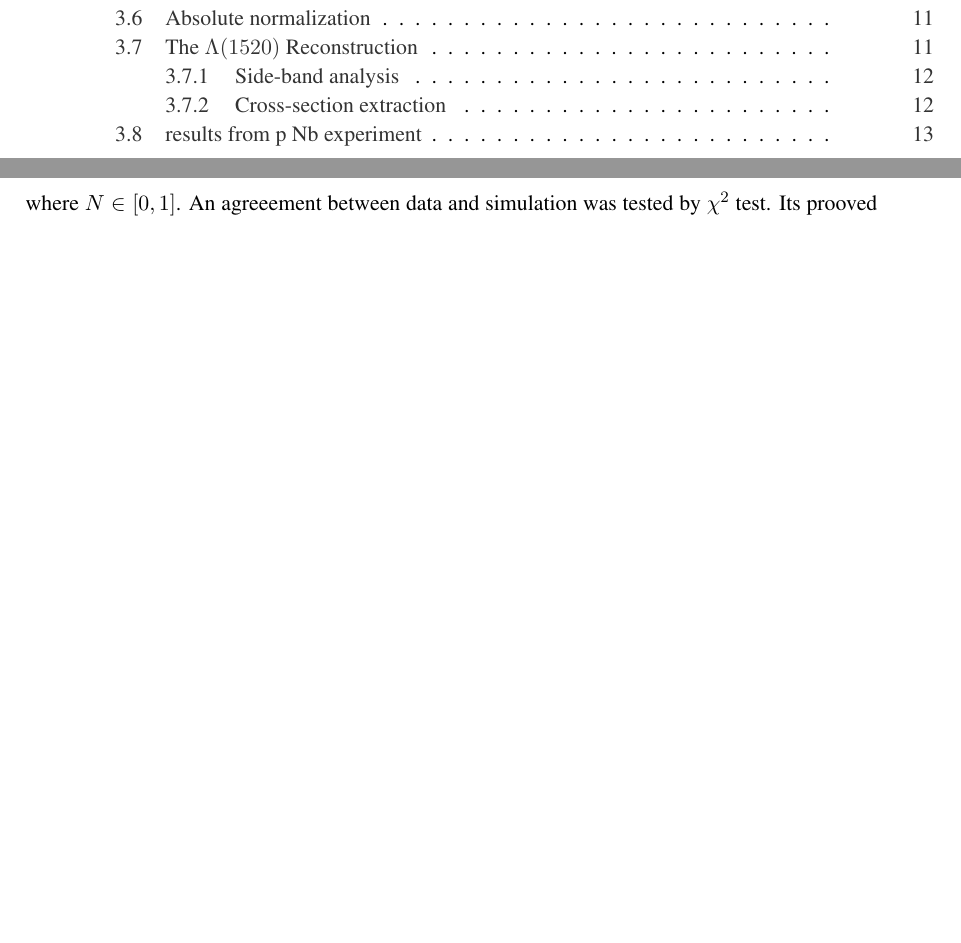
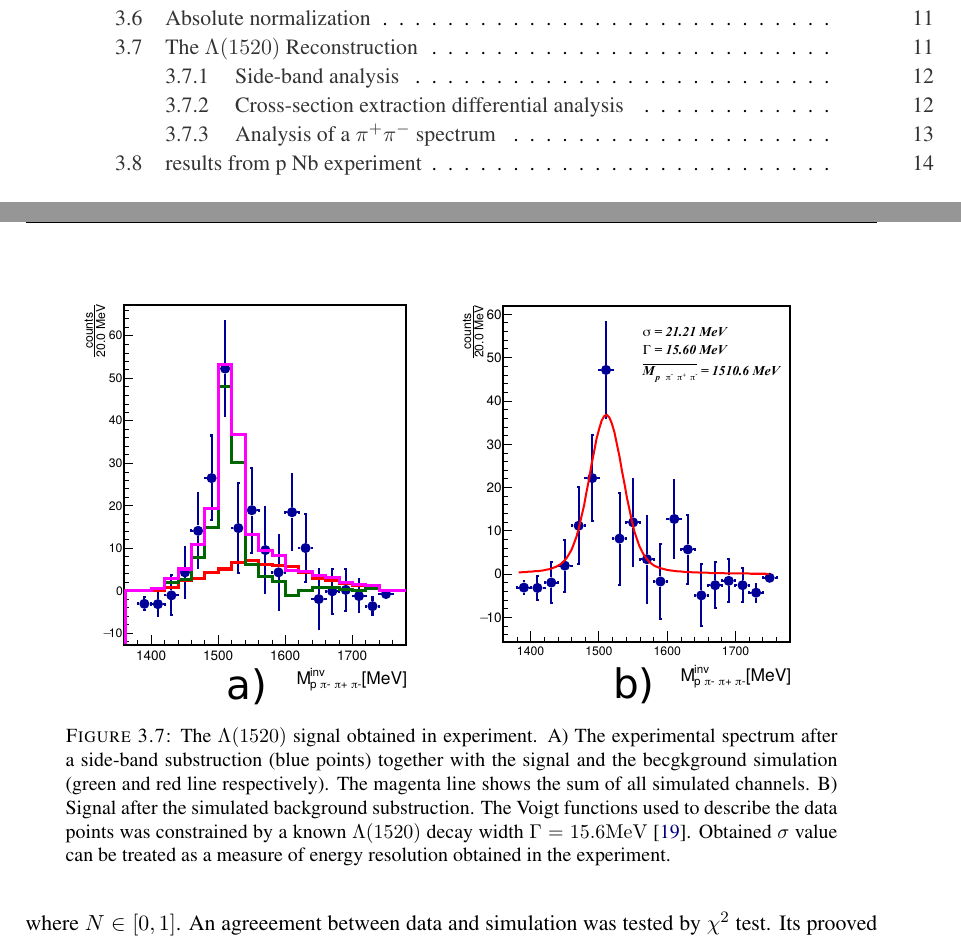
Before and after one commit to krzysn/Thesis, a LaTeX thesis (main.tex, which reads Chapter_analysis/analysis.tex): two parts of pages 11 and 26 of 43, joined at a grey line, cut so that both start at the same text, the shorter picture padded with empty space. The pictures show the PDF file main.pdf that the author committed with the source.

Commit message:
dodanie końcowych spectrum

```diff
--- a/Chapter_analysis/analysis.tex
+++ b/Chapter_analysis/analysis.tex
@@ -123,7 +123,7 @@ A side-band analysis bases on assumption that a background kinematic changes slo
 \begin{figure}[h]
   \centering
   \includegraphics[width=0.7 \linewidth]{Chapter_analysis/L1520_sig_SB.eps}
-  \caption{The $\Ls$ spectrum for events from signal reagion ($M_{\p \pim}^{inv}\in(1106,1126)$) -blue points, and from SB regions ($M_{\p \pim}^{inv}\in(1089,1106] \cup [1126,1143)$) - read points. Error bars shows a statistical uncertentity}
+  \caption{The $\p \pim \pip \pim$ spectrum for events from signal reagion ($M_{\p \pim}^{inv}\in(1106,1126)$) -blue points, and from SB regions ($M_{\p \pim}^{inv}\in(1089,1106] \cup [1126,1143)$) - read points. Error bars shows a statistical uncertentity}
   \label{fig:Ls_SB}
 \end{figure}
 
@@ -132 +132,9 @@ Despite the side-band spectrum describes a beckground shape very well, there is
 
+\begin{figure}[h]
+  \centering
+  \includegraphics[width=0.9 \linewidth]{Chapter_analysis/L1520_sig_Clean.eps}
+  \caption{The $\Ls$ signal obtained in experiment. a) The experimental spectrum after a side-band substruction (blue points) together with the signal and the becgkground simulation (green and red line respectively). The magenta line shows the sum of all simulated channels. b) Signal after the simulated background substruction. The Voigt functions used to describe the data points was constrained by a known $\Ls$ decay width $\Gamma=15.6 \mathrm{MeV}$ \cite{PDG}. Obtained $\sigma$ value can be treated as a measure of energy resolution obtained in the experiment.}
+  \label{fig:Ls_clean}
+\end{figure}
+
+An identyfication of the background channels allows to simmulate them and, together with a simulation of the signal channel estimate an inclusive \cs for $ \p\p \rightarrow \Ls \mathrm{X}$ reaction. The signal channel was simmulated according to exclusive cross section measured by HADES$\sigma_{\p\p\rightarrow \p \Kp \Ls}=6.5 \mathrm{\mu b}$ \cite{hades_L1520}. Next the simulated signal spectrum was scaled up to get the same area under a simulation and experimental histogram. Finally, according to the obtained scaling an inclusive \cs is equal $\sigma_{\p\p \rightarrow \Ls \mathrm{X}}=7.1\pm 1.5 \mathrm{\mu b}$. A uncertantity comes from a statistical error.
```
Also changed, not shown: Chapter_analysis/L1520_sig_Clean.eps (added), main.pdf, Chapter_analysis/analysis.tex (8 more changed lines), 3 other files.
